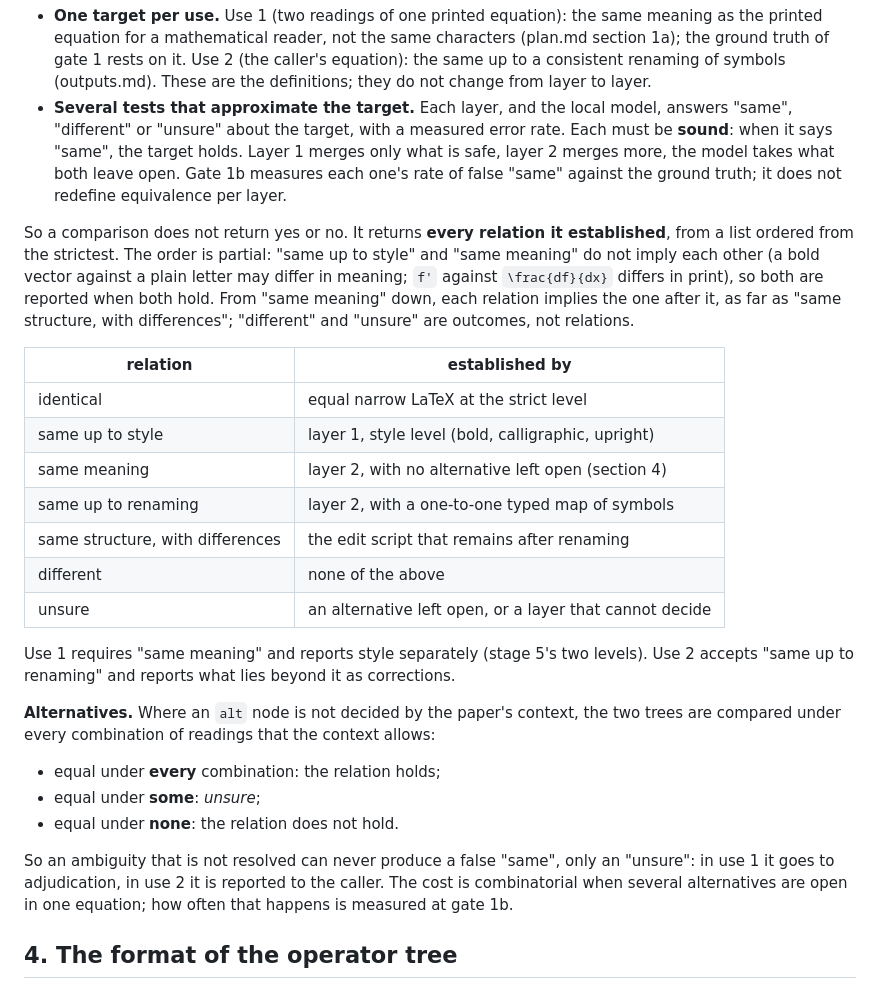
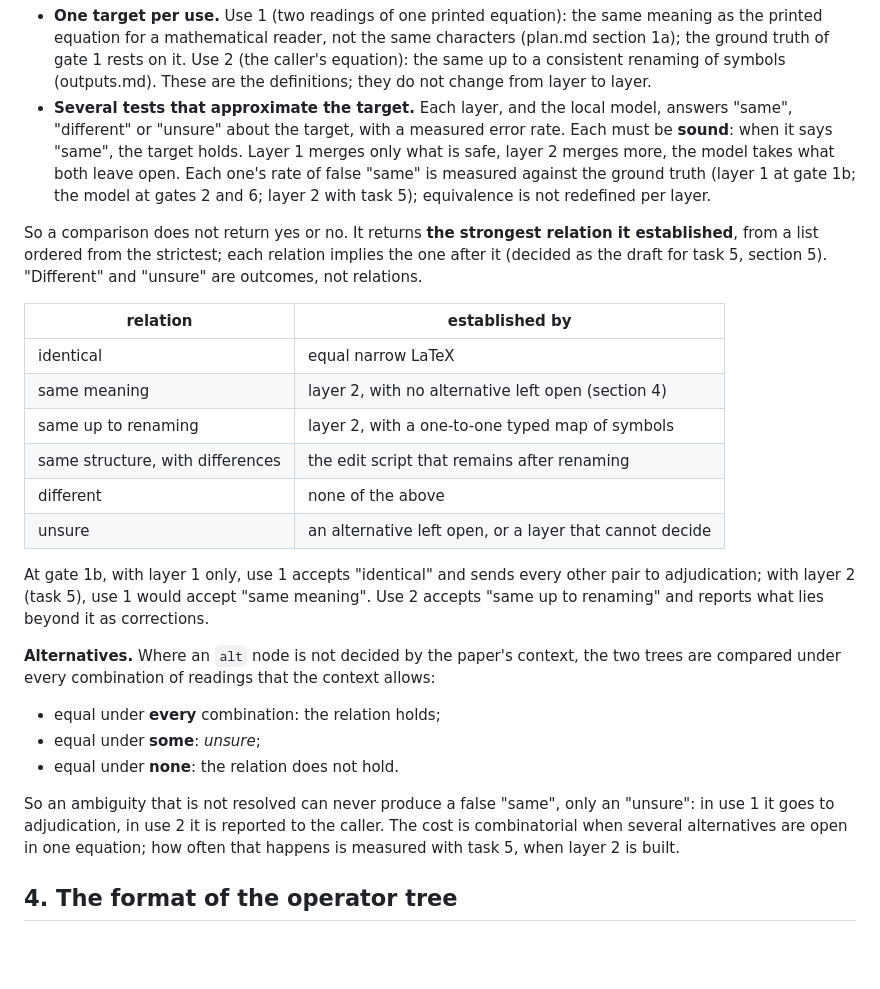
Before and after one commit to mdtisdall/math-aware-source-digest, a Markdown page: planning/comparison.md, the part around one of its changes. Drawn GitHub-style; blank space fills up the shorter version.

```diff
--- a/planning/comparison.md
+++ b/planning/comparison.md
@@ -144,32 +152,28 @@ apart:
   model, answers "same", "different" or "unsure" about the target, with a
   measured error rate. Each must be **sound**: when it says "same", the
   target holds. Layer 1 merges only what is safe, layer 2 merges more, the
-  model takes what both leave open. Gate 1b measures each one's rate of
-  false "same" against the ground truth; it does not redefine equivalence
-  per layer.
+  model takes what both leave open. Each one's rate of false "same" is
+  measured against the ground truth (layer 1 at gate 1b; the model at gates
+  2 and 6; layer 2 with task 5); equivalence is not redefined per layer.
 
-So a comparison does not return yes or no. It returns **every relation
-it established**, from a list ordered from the strictest. The order is
-partial: "same up to style" and "same meaning" do not imply each other (a
-bold vector against a plain letter may differ in meaning; `f'` against
-`\frac{df}{dx}` differs in print), so both are reported when both hold.
-From "same meaning" down, each relation implies the one after it, as
-far as "same structure, with differences"; "different" and "unsure" are
-outcomes, not relations.
+So a comparison does not return yes or no. It returns **the strongest
+relation it established**, from a list ordered from the strictest; each
+relation implies the one after it (decided as the draft for task 5,
+section 5). "Different" and "unsure" are outcomes, not relations.
 
 | relation | established by |
 |---|---|
-| identical | equal narrow LaTeX at the strict level |
-| same up to style | layer 1, style level (bold, calligraphic, upright) |
+| identical | equal narrow LaTeX |
 | same meaning | layer 2, with no alternative left open (section 4) |
 | same up to renaming | layer 2, with a one-to-one typed map of symbols |
 | same structure, with differences | the edit script that remains after renaming |
 | different | none of the above |
 | unsure | an alternative left open, or a layer that cannot decide |
 
-Use 1 requires "same meaning" and reports style separately (stage 5's two
-levels). Use 2 accepts "same up to renaming" and reports what lies beyond it
-as corrections.
+At gate 1b, with layer 1 only, use 1 accepts "identical" and sends every
+other pair to adjudication; with layer 2 (task 5), use 1 would accept "same
+meaning". Use 2 accepts "same up to renaming" and reports what lies beyond
+it as corrections.
 
 **Alternatives.** Where an `alt` node is not decided by the paper's
 context, the two trees are compared under every combination of readings that
@@ -182,7 +186,8 @@ the context allows:
 So an ambiguity that is not resolved can never produce a false "same", only
 an "unsure": in use 1 it goes to adjudication, in use 2 it is reported to the
 caller. The cost is combinatorial when several alternatives are open in one
-equation; how often that happens is measured at gate 1b.
+equation; how often that happens is measured with task 5, when layer 2
+is built.
 
 ## 4. The format of the operator tree
 
```
Also changed, not shown: other parts of planning/comparison.md (+71 -52 lines), planning/plan.md (+5 -5 lines).
